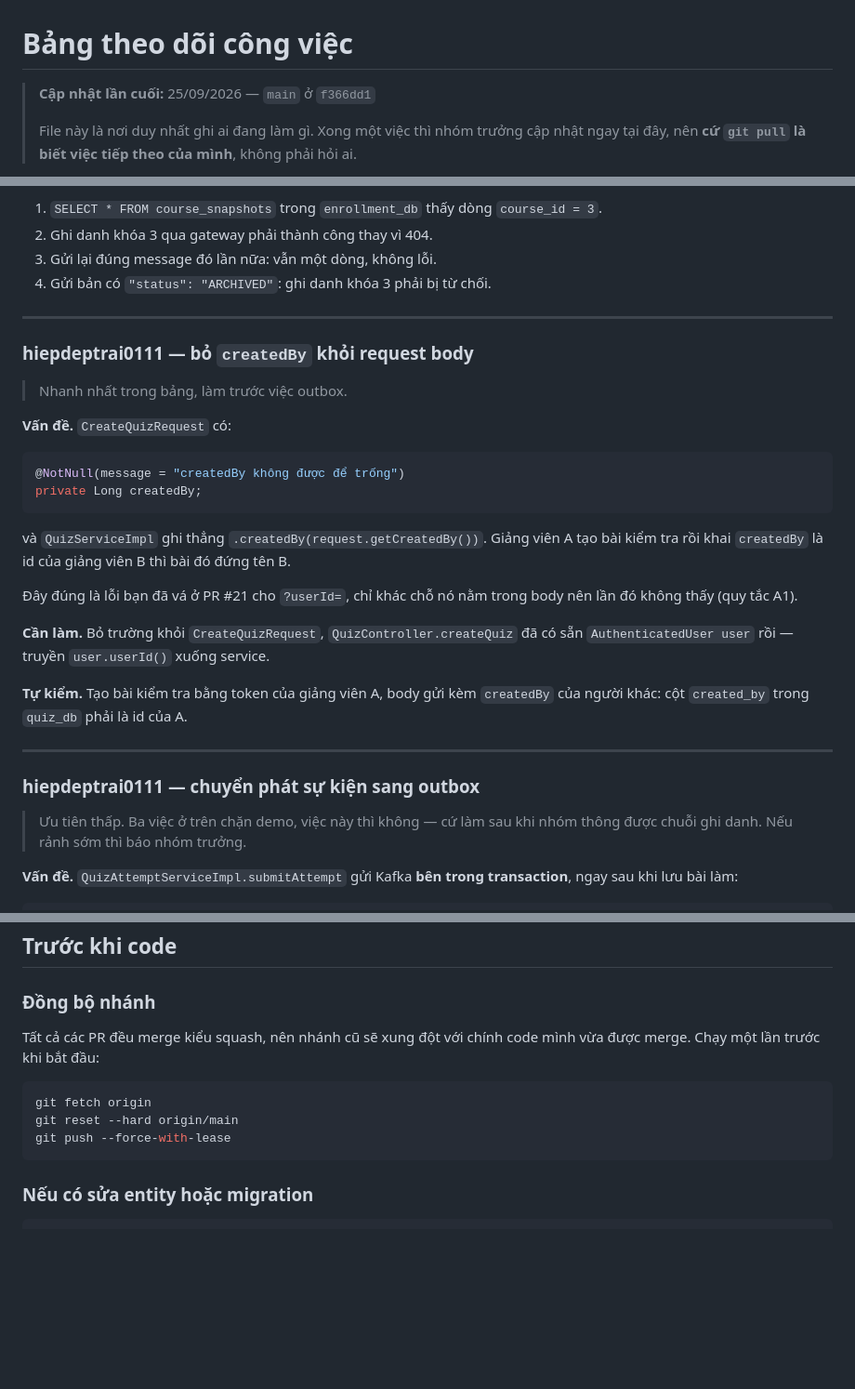
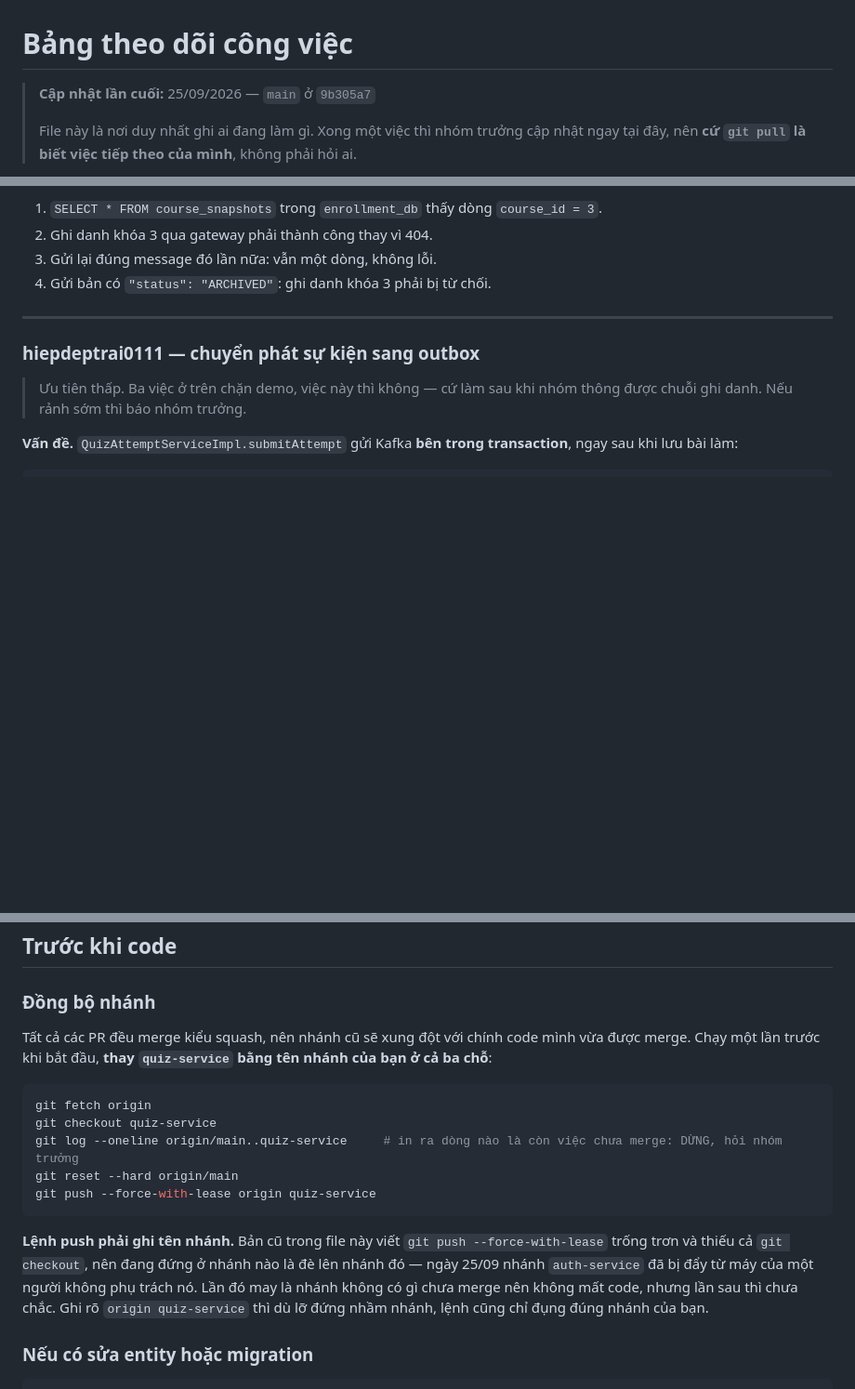
Before and after one commit to ariushieu/e-learning-microservices, a Markdown page: docs/phan-cong.md, 3 parts joined by grey strips. Shown at 93% size. Drawn GitHub-style; blank space fills up the shorter version.

Commit message:
docs: name the branch when force-pushing a sync
The sync recipe in the task board read

    git fetch origin
    git reset --hard origin/main
    git push --force-with-lease

with no checkout and no branch name, so it resets and overwrites
whichever branch happens to be checked out. On 25/09 auth-service was
pushed from the machine of a teammate who does not own it, eight minutes
before that teammate force-pushed their own branch from the same main
commit - exactly what running this recipe on the wrong branch looks
like. Nothing was lost: auth-service had no unmerged commits at the
time, which was verified against the push log and by diffing trees.

The recipe now checks out the branch, prints any unmerged commits
before the reset, and names the branch in the push, so a mistaken
checkout cannot touch anyone else's branch. CONTRIBUTING gets the same
explicit refspec. GitHub cannot enforce this on a user-owned repository
- every collaborator holds the same write role - so the command itself
is the only guard.

Also record #25 as done and drop it from the open work.

Co-Authored-By: Claude Opus 5.5 (1M context) <noreply@anthropic.com>

````diff
--- a/docs/phan-cong.md
+++ b/docs/phan-cong.md
@@ -1,6 +1,6 @@
 # Bảng theo dõi công việc
 
-> **Cập nhật lần cuối:** 25/09/2026 — `main` ở `f366dd1`
+> **Cập nhật lần cuối:** 25/09/2026 — `main` ở `9b305a7`
 >
 > File này là nơi duy nhất ghi ai đang làm gì. Xong một việc thì nhóm trưởng cập nhật ngay
 > tại đây, nên **cứ `git pull` là biết việc tiếp theo của mình**, không phải hỏi ai.
@@ -372,31 +371,6 @@ Rồi:
 
 ---
 
-### hiepdeptrai0111 — bỏ `createdBy` khỏi request body
-
-> Nhanh nhất trong bảng, làm trước việc outbox.
-
-**Vấn đề.** `CreateQuizRequest` có:
-
-```java
-@NotNull(message = "createdBy không được để trống")
-private Long createdBy;
-```
-
-và `QuizServiceImpl` ghi thẳng `.createdBy(request.getCreatedBy())`. Giảng viên A tạo bài
-kiểm tra rồi khai `createdBy` là id của giảng viên B thì bài đó đứng tên B.
-
-Đây đúng là lỗi bạn đã vá ở PR #21 cho `?userId=`, chỉ khác chỗ nó nằm trong body nên lần
-đó không thấy (quy tắc A1).
-
-**Cần làm.** Bỏ trường khỏi `CreateQuizRequest`, `QuizController.createQuiz` đã có sẵn
-`AuthenticatedUser user` rồi — truyền `user.userId()` xuống service.
-
-**Tự kiểm.** Tạo bài kiểm tra bằng token của giảng viên A, body gửi kèm `createdBy` của
-người khác: cột `created_by` trong `quiz_db` phải là id của A.
-
----
-
 ### hiepdeptrai0111 — chuyển phát sự kiện sang outbox
 
 > Ưu tiên thấp. Ba việc ở trên chặn demo, việc này thì không — cứ làm sau khi nhóm thông
@@ -546,13 +521,22 @@ bên gửi không làm hỏng bên nhận. Consumer định tuyến theo trườ
 ### Đồng bộ nhánh
 
 Tất cả các PR đều merge kiểu squash, nên nhánh cũ sẽ xung đột với chính code mình vừa được
-merge. Chạy một lần trước khi bắt đầu:
+merge. Chạy một lần trước khi bắt đầu, **thay `quiz-service` bằng tên nhánh của bạn ở cả ba
+chỗ**:
 
 ```bash
 git fetch origin
+git checkout quiz-service
+git log --oneline origin/main..quiz-service     # in ra dòng nào là còn việc chưa merge: DỪNG, hỏi nhóm trưởng
 git reset --hard origin/main
-git push --force-with-lease
+git push --force-with-lease origin quiz-service
 ```
+
+**Lệnh push phải ghi tên nhánh.** Bản cũ trong file này viết `git push --force-with-lease`
+trống trơn và thiếu cả `git checkout`, nên đang đứng ở nhánh nào là đè lên nhánh đó — ngày
+25/09 nhánh `auth-service` đã bị đẩy từ máy của một người không phụ trách nó. Lần đó may là
+nhánh không có gì chưa merge nên không mất code, nhưng lần sau thì chưa chắc. Ghi rõ
+`origin quiz-service` thì dù lỡ đứng nhầm nhánh, lệnh cũng chỉ đụng đúng nhánh của bạn.
 
 ### Nếu có sửa entity hoặc migration
 
````
Also changed, not shown: other parts of docs/phan-cong.md (+3 -3 lines), CONTRIBUTING.md (+7 -2 lines).
